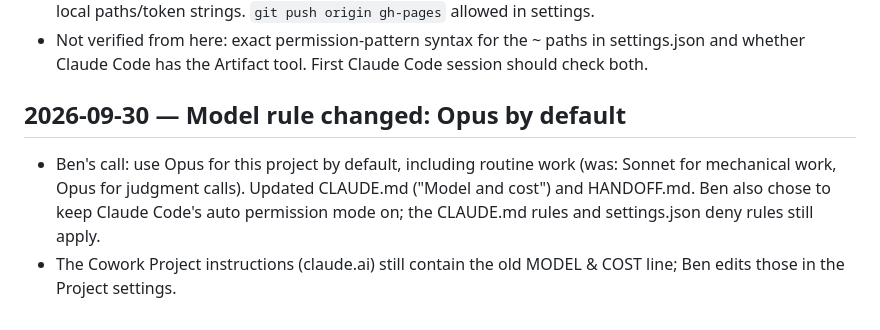
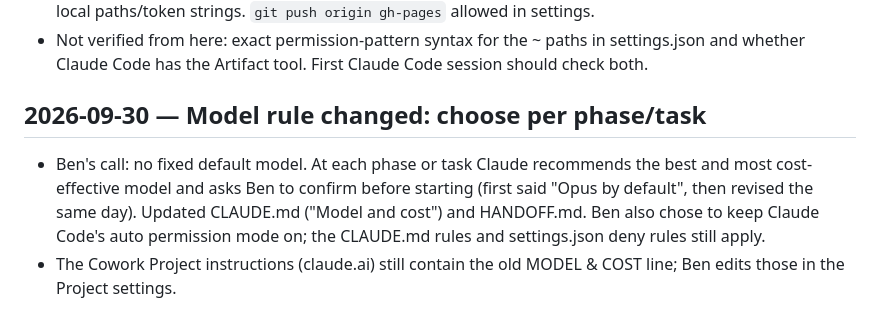
Before and after one commit to bencool85/kinetic-data-project, a Markdown page: CHANGELOG.md, the part around the change. Drawn GitHub-style.

```diff
--- a/CHANGELOG.md
+++ b/CHANGELOG.md
@@ -2607,10 +2607,11 @@ seasonality calendar.
   settings.json and whether Claude Code has the Artifact tool. First Claude Code
   session should check both.
 
-## 2026-09-30 — Model rule changed: Opus by default
-
-- Ben's call: use Opus for this project by default, including routine work (was:
-  Sonnet for mechanical work, Opus for judgment calls). Updated CLAUDE.md
+## 2026-09-30 — Model rule changed: choose per phase/task
+
+- Ben's call: no fixed default model. At each phase or task Claude recommends the
+  best and most cost-effective model and asks Ben to confirm before starting
+  (first said "Opus by default", then revised the same day). Updated CLAUDE.md
   ("Model and cost") and HANDOFF.md. Ben also chose to keep Claude Code's auto
   permission mode on; the CLAUDE.md rules and settings.json deny rules still apply.
 - The Cowork Project instructions (claude.ai) still contain the old MODEL & COST
```
Also changed, not shown: CLAUDE.md (+7 -2 lines), HANDOFF.md (+1 -1 lines).
